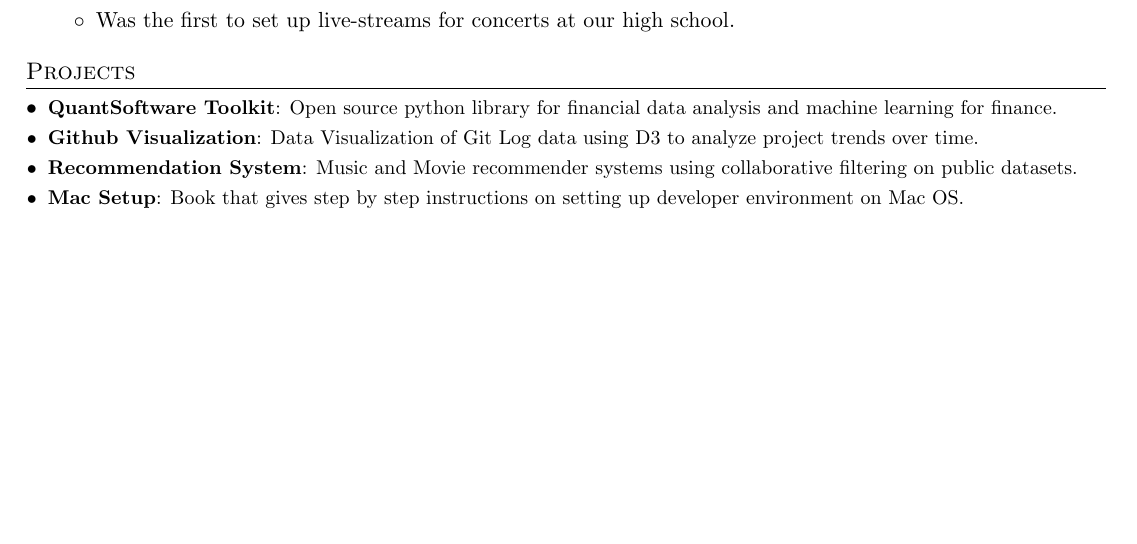
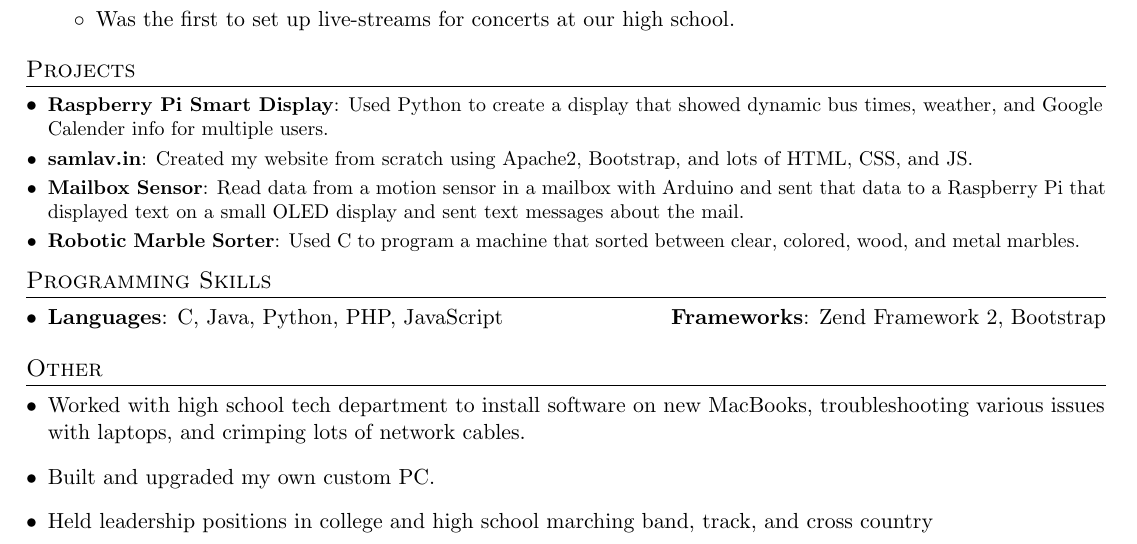
Before and after one commit to Salavin/Resume, a LaTeX document (main.tex): part of the page, cut so that both start at the same text, the shorter picture padded with empty space. Compiled offline with pdfLaTeX.

Commit message:
First version of cpre resume.

```diff
--- a/main.tex
+++ b/main.tex
@@ -150,27 +150,37 @@
 %-----------PROJECTS-----------------
 \section{Projects}
   \resumeSubHeadingListStart
-    \resumeSubItem{QuantSoftware Toolkit}
-      {Open source python library for financial data analysis and machine learning for finance.}
-    \resumeSubItem{Github Visualization}
-      {Data Visualization of Git Log data using D3 to analyze project trends over time.}
-    \resumeSubItem{Recommendation System}
-      {Music and Movie recommender systems using collaborative filtering on public datasets.}
-    \resumeSubItem{Mac Setup}
-      {Book that gives step by step instructions on setting up developer environment on Mac OS.}
+    \resumeSubItem{Raspberry Pi Smart Display}
+      {Used Python to create a display that showed dynamic bus times, weather, and Google Calender info for multiple users.}
+    \resumeSubItem{samlav.in}
+      {Created my website from scratch using Apache2, Bootstrap, and lots of HTML, CSS, and JS.}
+    \resumeSubItem{Mailbox Sensor}
+      {Read data from a motion sensor in a mailbox with Arduino and sent that data to a Raspberry Pi that displayed text on a small OLED display and sent text messages about the mail.
+}
+    \resumeSubItem{Robotic Marble Sorter}
+      {Used C to program a machine that sorted between clear, colored, wood, and metal marbles.}
   \resumeSubHeadingListEnd
 
-%
 %--------PROGRAMMING SKILLS------------
-%\section{Programming Skills}
-%  \resumeSubHeadingListStart
-%    \item{
-%      \textbf{Languages}{: Scala, Python, Javascript, C++, SQL, Java}
-%      \hfill
-%      \textbf{Technologies}{: AWS, Play, React, Kafka, GCE}
-%    }
-%  \resumeSubHeadingListEnd
+\section{Programming Skills}
+	\resumeSubHeadingListStart
+    	\item{
+      		\textbf{Languages}{: C, Java, Python, PHP, JavaScript}
+      		\hfill
+      		\textbf{Frameworks}{: Zend Framework 2, Bootstrap}
+    	}
+  	\resumeSubHeadingListEnd
 
+%--------OTHER------------
+\section{Other}
+  	\resumeSubHeadingListStart
+    	\item
+    		{Worked with high school tech department to install software on new MacBooks, troubleshooting various issues with laptops, and crimping lots of network cables.}
+    	\item
+    		{Built and upgraded my own custom PC.}
+    	\item
+    		{Held leadership positions in college and high school marching band, track, and cross country}
+  	\resumeSubHeadingListEnd
 
 %-------------------------------------------
 \end{document}
```
Also changed, not shown: main.pdf.
